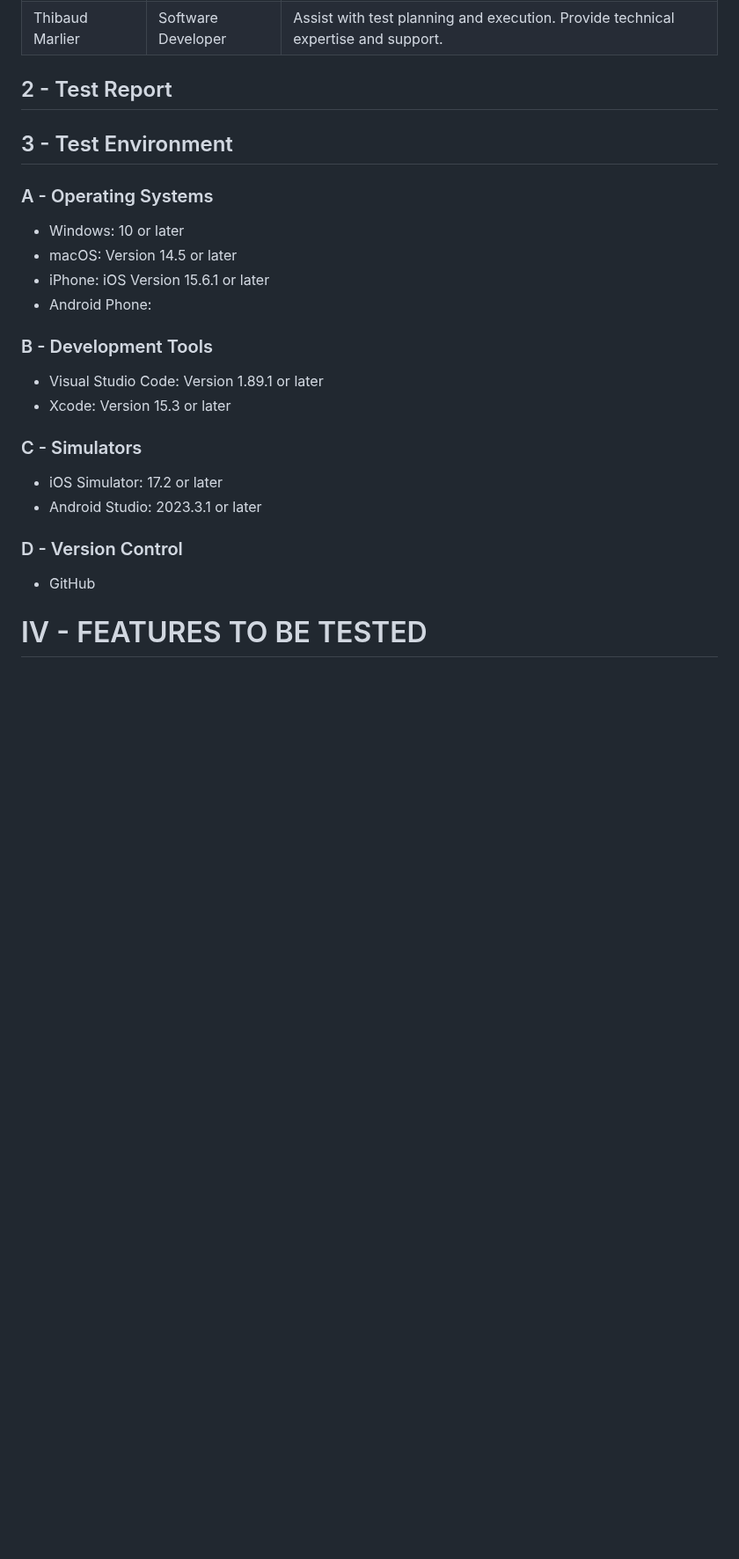
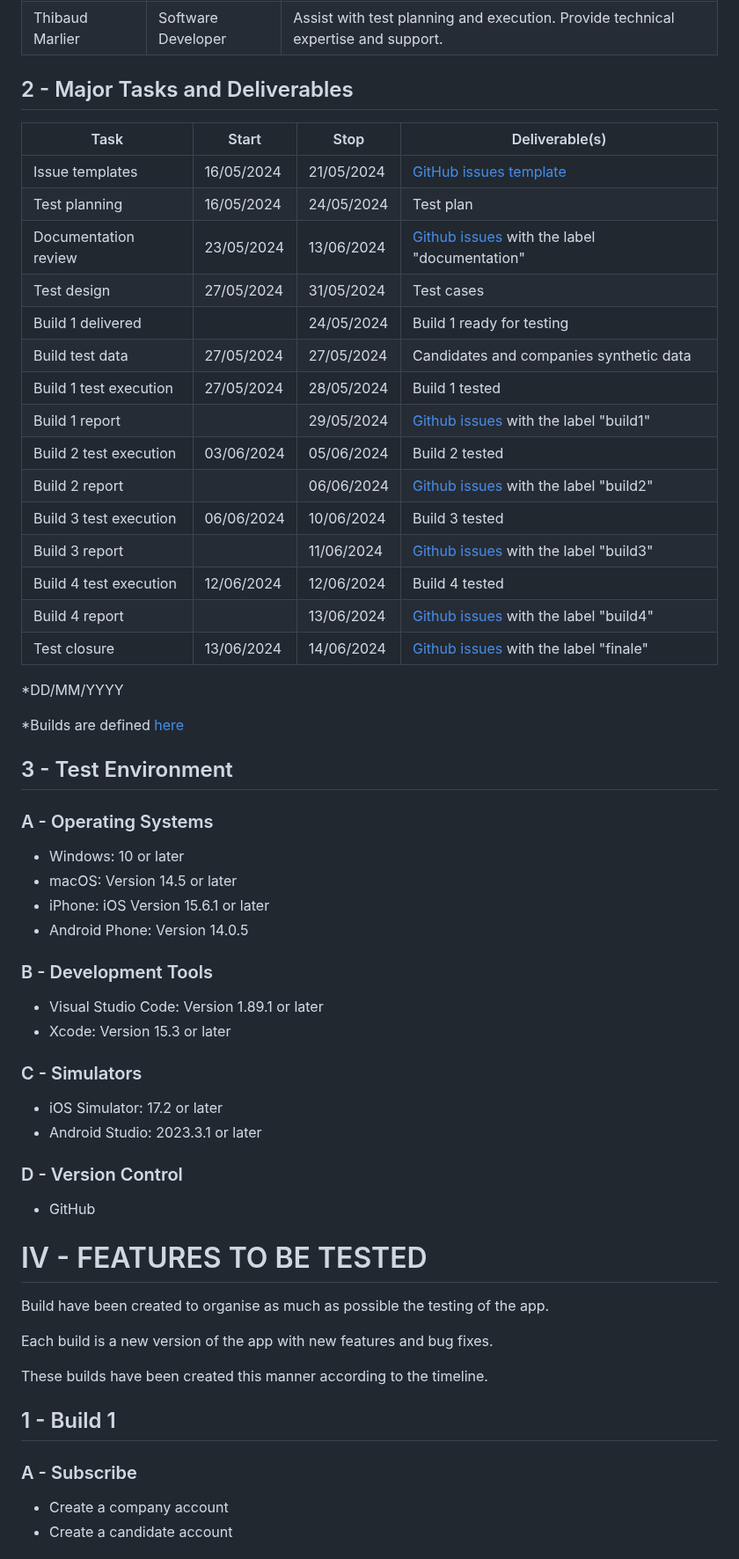
Before and after one commit to algosup/2023-2024-project-5-flutter-team-3, a Markdown page: Documents/TestPlan/TestPlan.md, the part around one of its changes. Shown at 88% size. Drawn GitHub-style; blank space fills up the shorter version.

```diff
--- a/Documents/TestPlan/TestPlan.md
+++ b/Documents/TestPlan/TestPlan.md
@@ -180,9 +193,29 @@ If coverage levels fall short of expectations, the QA will assess whether the ac
 | Clémentine Curel | Quality Assurance | Lead all testing activities, including test planning, test execution, and status reporting. <br> Design and execute test cases. |
 | Thibaud Marlier | Software Developer | Assist with test planning and execution. Provide technical expertise and support. |
 
-## 2 - Test Report
+## 2 - Major Tasks and Deliverables
 
+|Task                       |Start     |Stop      |Deliverable(s)           |
+|---------------------------|----------|----------|-------------------------|
+|Issue templates            |16/05/2024|21/05/2024|[GitHub issues template](https://github.com/algosup/2023-2024-project-5-flutter-team-3/issues/new/choose)|
+|Test planning              |16/05/2024|24/05/2024|Test plan                |
+|Documentation review       |23/05/2024|13/06/2024|[Github issues](https://github.com/algosup/2023-2024-project-5-flutter-team-3/issues?q=is%3Aopen+is%3Aissue+label%3Adocumentation) with the label "<text style="color:#00D0FF">documentation</text>"|
+|Test design                |27/05/2024|31/05/2024|Test cases               |
+|Build 1 delivered          |          |24/05/2024|Build 1 ready for testing|
+|Build test data            |27/05/2024|27/05/2024|Candidates and companies synthetic data |
+|Build 1 test execution     |27/05/2024|28/05/2024|Build 1 tested           |
+|Build 1 report             |          |29/05/2024|[Github issues](https://github.com/algosup/2023-2024-project-5-flutter-team-3/issues?q=is%3Aissue+label%3Abuild1) with the label "<text style="color:#FF1900">build1</text>"|
+|Build 2 test execution     |03/06/2024|05/06/2024|Build 2 tested           |
+|Build 2 report             |          |06/06/2024|[Github issues](https://github.com/algosup/2023-2024-project-5-flutter-team-3/issues?q=is%3Aissue+label%3Abuild2) with the label "<text style="color:#37FF00">build2</text>"|
+|Build 3 test execution     |06/06/2024|10/06/2024|Build 3 tested           |
+|Build 3 report             |          |11/06/2024|[Github issues](https://github.com/algosup/2023-2024-project-5-flutter-team-3/issues?q=is%3Aissue+label%3Abuild3) with the label "<text style="color:#FF00D4">build3</text>"|
+|Build 4 test execution     |12/06/2024|12/06/2024|Build 4 tested           |
+|Build 4 report             |          |13/06/2024|[Github issues](https://github.com/algosup/2023-2024-project-5-flutter-team-3/issues?q=is%3Aissue+label%3Abuild4) with the label "<text style="color:#FBCA04">build4</text>"|
+|Test closure               |13/06/2024|14/06/2024|[Github issues](https://github.com/algosup/2023-2024-project-5-flutter-team-3/issues?q=is%3Aissue+label%3Afinale) with the label "<text style="color:#9000FF">finale</text>"|
 
+*DD/MM/YYYY
+
+*Builds are defined [here](#iv---features-to-be-tested)
 
 ## 3 - Test Environment
 
@@ -190,7 +223,7 @@ If coverage levels fall short of expectations, the QA will assess whether the ac
 - Windows: 10 or later
 - macOS: Version 14.5 or later
 - iPhone: iOS Version 15.6.1 or later
-- Android Phone:
+- Android Phone: Version 14.0.5
 ### B - Development Tools
 - Visual Studio Code: Version 1.89.1 or later
 - Xcode: Version 15.3 or later
@@ -200,5 +233,20 @@ If coverage levels fall short of expectations, the QA will assess whether the ac
 ### D - Version Control
 - GitHub
 
+
 # IV - FEATURES TO BE TESTED
 
+Build have been created to organise as much as possible the testing of the app.
+
+Each build is a new version of the app with new features and bug fixes.
+<!-- not sur  -->
+
+These builds have been created this manner according to the timeline.
+
+## 1 - Build 1
+
+### A - Subscribe
+
+- Create a company account
+- Create a candidate account
+
```
Also changed, not shown: other parts of Documents/TestPlan/TestPlan.md (+183 -13 lines).
